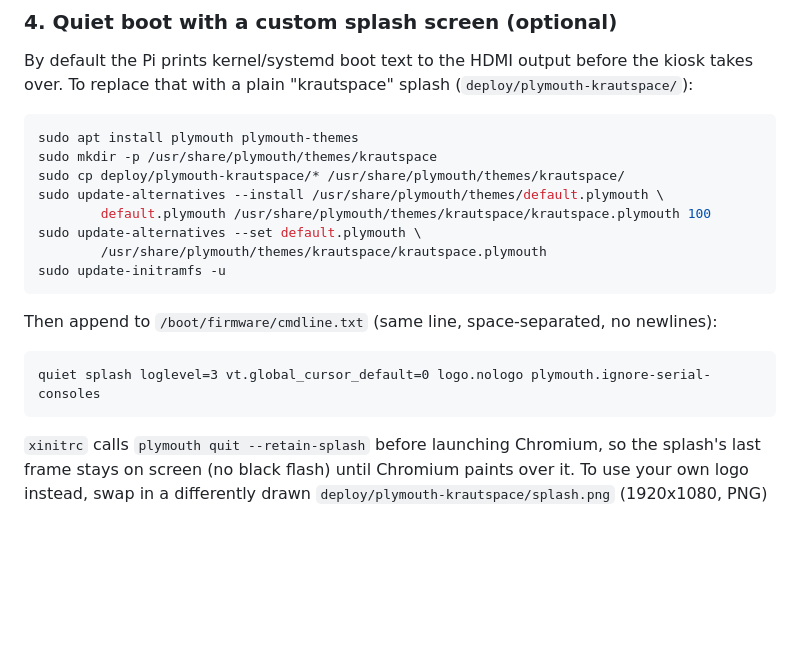
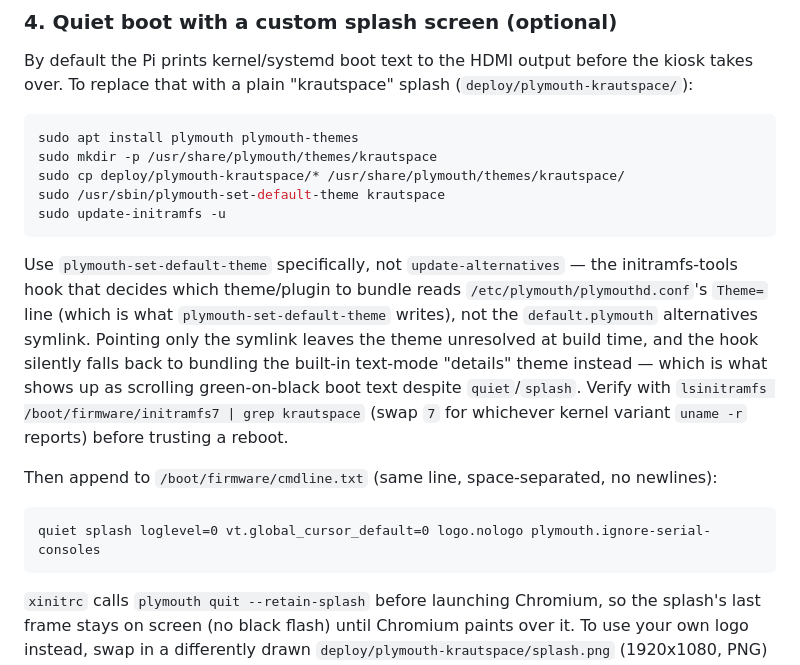
Before and after one commit to paulloth1/krautspaceTV, a Markdown page: README.md, the part around the change. GitHub-like rendering; folded sections open; blank space fills up the shorter version.

Commit message:
Fix boot splash setup docs: use plymouth-set-default-theme, not update-alternatives
update-alternatives only points the default.plymouth symlink, but the
initramfs-tools hook that decides what to bundle reads plymouthd.conf's
Theme= line instead. Left as update-alternatives-only, the hook can't
resolve the theme and silently falls back to bundling the built-in
"details" text theme, which is what was showing as green boot text
despite quiet/splash. Also drop loglevel to 0, since loglevel=3 still let
error-level driver messages through.

````diff
--- a/README.md
+++ b/README.md
@@ -183,18 +183,26 @@ the kiosk takes over. To replace that with a plain "krautspace" splash
 sudo apt install plymouth plymouth-themes
 sudo mkdir -p /usr/share/plymouth/themes/krautspace
 sudo cp deploy/plymouth-krautspace/* /usr/share/plymouth/themes/krautspace/
-sudo update-alternatives --install /usr/share/plymouth/themes/default.plymouth \
-        default.plymouth /usr/share/plymouth/themes/krautspace/krautspace.plymouth 100
-sudo update-alternatives --set default.plymouth \
-        /usr/share/plymouth/themes/krautspace/krautspace.plymouth
+sudo /usr/sbin/plymouth-set-default-theme krautspace
 sudo update-initramfs -u
 ```
+
+Use `plymouth-set-default-theme` specifically, not `update-alternatives` —
+the initramfs-tools hook that decides which theme/plugin to bundle reads
+`/etc/plymouth/plymouthd.conf`'s `Theme=` line (which is what
+`plymouth-set-default-theme` writes), not the `default.plymouth`
+alternatives symlink. Pointing only the symlink leaves the theme
+unresolved at build time, and the hook silently falls back to bundling the
+built-in text-mode "details" theme instead — which is what shows up as
+scrolling green-on-black boot text despite `quiet`/`splash`. Verify with
+`lsinitramfs /boot/firmware/initramfs7 | grep krautspace` (swap `7` for
+whichever kernel variant `uname -r` reports) before trusting a reboot.
 
 Then append to `/boot/firmware/cmdline.txt` (same line, space-separated, no
 newlines):
 
 ```
-quiet splash loglevel=3 vt.global_cursor_default=0 logo.nologo plymouth.ignore-serial-consoles
+quiet splash loglevel=0 vt.global_cursor_default=0 logo.nologo plymouth.ignore-serial-consoles
 ```
 
 `xinitrc` calls `plymouth quit --retain-splash` before launching Chromium,
````
